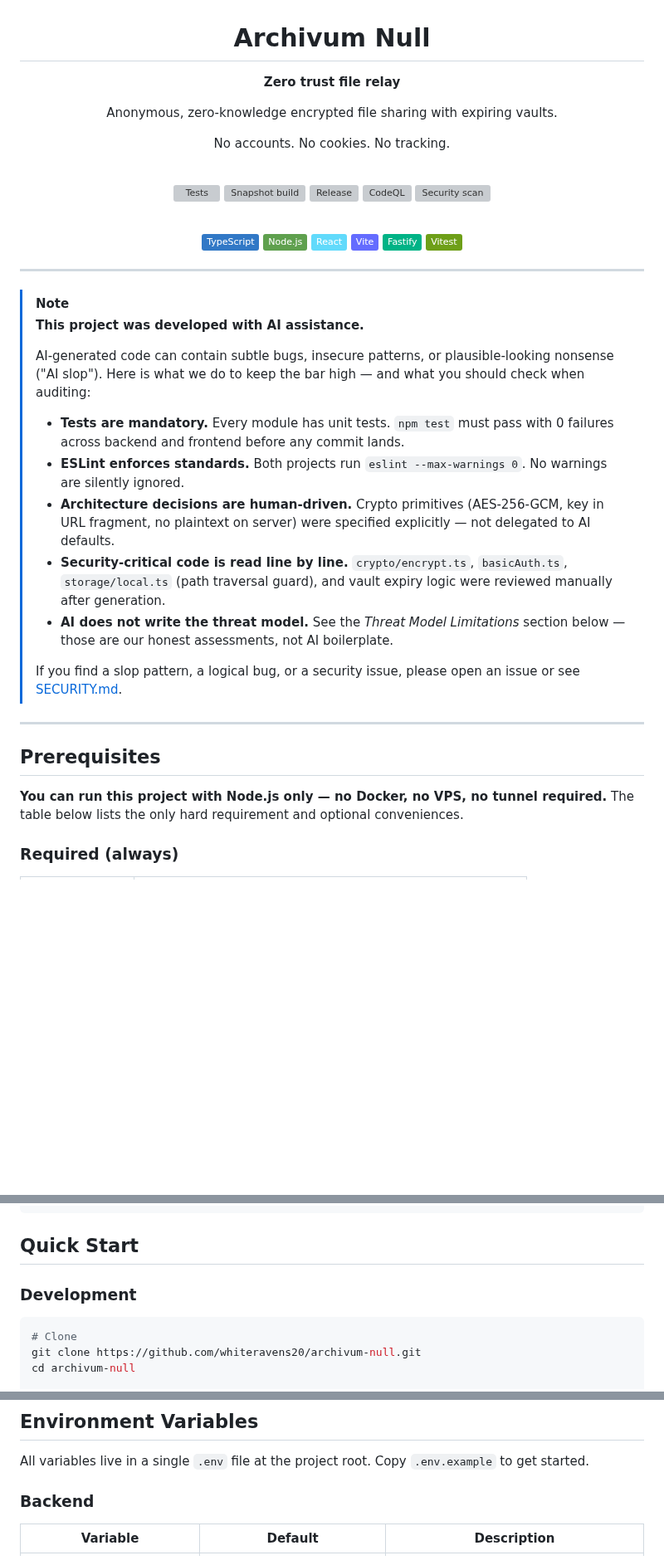
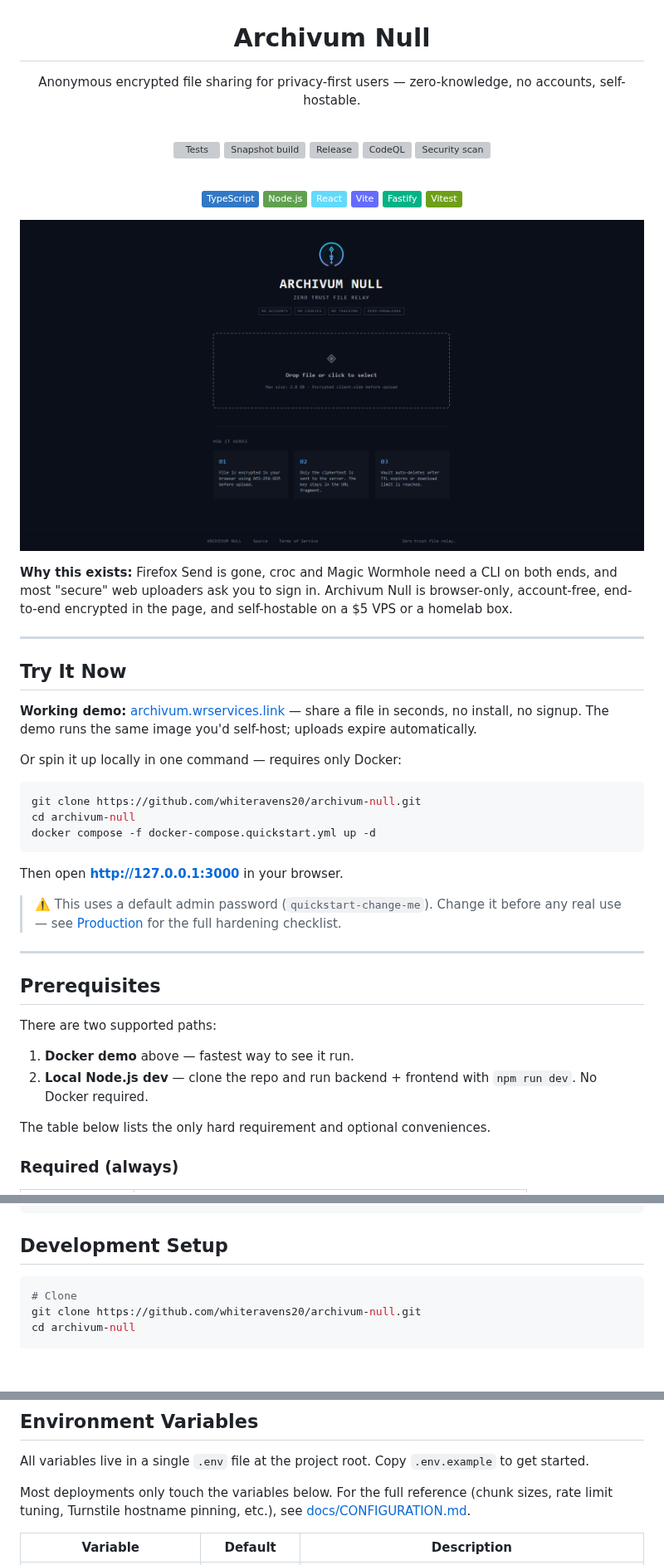
Before and after one commit to whiteravens20/archivum-null, a Markdown page: README.md, 3 parts joined by grey strips. Shown at 83% size. Drawn GitHub-style; pictures changed too: docs/img/hero-screenshot.png (added); badges without logos; blank space fills up the shorter version; grey boxes are pictures that could not be loaded.

````diff
--- a/README.md
+++ b/README.md
@@ -4,11 +4,7 @@
 
 # Archivum Null
 
-**Zero trust file relay**
-
-Anonymous, zero-knowledge encrypted file sharing with expiring vaults.
-
-No accounts. No cookies. No tracking.
+Anonymous encrypted file sharing for privacy-first users — zero-knowledge, no accounts, self-hostable.
 
 <br />
 
@@ -29,26 +25,37 @@ No accounts. No cookies. No tracking.
 
 </div>
 
+![Archivum Null — anonymous encrypted file sharing with zero-knowledge vaults](docs/img/hero-screenshot.png)
+
+**Why this exists:** Firefox Send is gone, croc and Magic Wormhole need a CLI on both ends, and most "secure" web uploaders ask you to sign in. Archivum Null is browser-only, account-free, end-to-end encrypted in the page, and self-hostable on a $5 VPS or a homelab box.
+
 ---
 
-> [!NOTE]
-> **This project was developed with AI assistance.**
->
-> AI-generated code can contain subtle bugs, insecure patterns, or plausible-looking nonsense ("AI slop"). Here is what we do to keep the bar high — and what you should check when auditing:
->
-> - **Tests are mandatory.** Every module has unit tests. `npm test` must pass with 0 failures across backend and frontend before any commit lands.
-> - **ESLint enforces standards.** Both projects run `eslint --max-warnings 0`. No warnings are silently ignored.
-> - **Architecture decisions are human-driven.** Crypto primitives (AES-256-GCM, key in URL fragment, no plaintext on server) were specified explicitly — not delegated to AI defaults.
-> - **Security-critical code is read line by line.** `crypto/encrypt.ts`, `basicAuth.ts`, `storage/local.ts` (path traversal guard), and vault expiry logic were reviewed manually after generation.
-> - **AI does not write the threat model.** See the *Threat Model Limitations* section below — those are our honest assessments, not AI boilerplate.
->
-> If you find a slop pattern, a logical bug, or a security issue, please open an issue or see [SECURITY.md](SECURITY.md).
+## Try It Now
+
+**Working demo:** [archivum.wrservices.link](https://archivum.wrservices.link) — share a file in seconds, no install, no signup. The demo runs the same image you'd self-host; uploads expire automatically.
+
+Or spin it up locally in one command — requires only Docker:
+
+```bash
+git clone https://github.com/whiteravens20/archivum-null.git
+cd archivum-null
+docker compose -f docker-compose.quickstart.yml up -d
+```
+
+Then open **http://127.0.0.1:3000** in your browser.
+
+> ⚠️  This uses a default admin password (`quickstart-change-me`). Change it before any real use — see [Production](#production) for the full hardening checklist.
 
 ---
 
 ## Prerequisites
 
-**You can run this project with Node.js only — no Docker, no VPS, no tunnel required.**
+There are two supported paths:
+
+1. **Docker demo** above — fastest way to see it run.
+2. **Local Node.js dev** — clone the repo and run backend + frontend with `npm run dev`. No Docker required.
+
 The table below lists the only hard requirement and optional conveniences.
 
 ### Required (always)
@@ -113,9 +120,7 @@ The table below lists the only hard requirement and optional conveniences.
 └──────────────────────────────────────────────────────────┘
 ```
 
-## Quick Start
-
-### Development
+## Development Setup
 
 ```bash
 # Clone
@@ -196,7 +203,7 @@ All checks should pass before exposing the service publicly.
 
 All variables live in a single `.env` file at the project root. Copy `.env.example` to get started.
 
-### Backend
+Most deployments only touch the variables below. For the full reference (chunk sizes, rate limit tuning, Turnstile hostname pinning, etc.), see [docs/CONFIGURATION.md](docs/CONFIGURATION.md).
 
 | Variable | Default | Description |
 |---|---|---|
````
Also changed, not shown: other parts of README.md (+27 -25 lines), docs/CONFIGURATION.md (added, +65 -0 lines), 1 other file.
